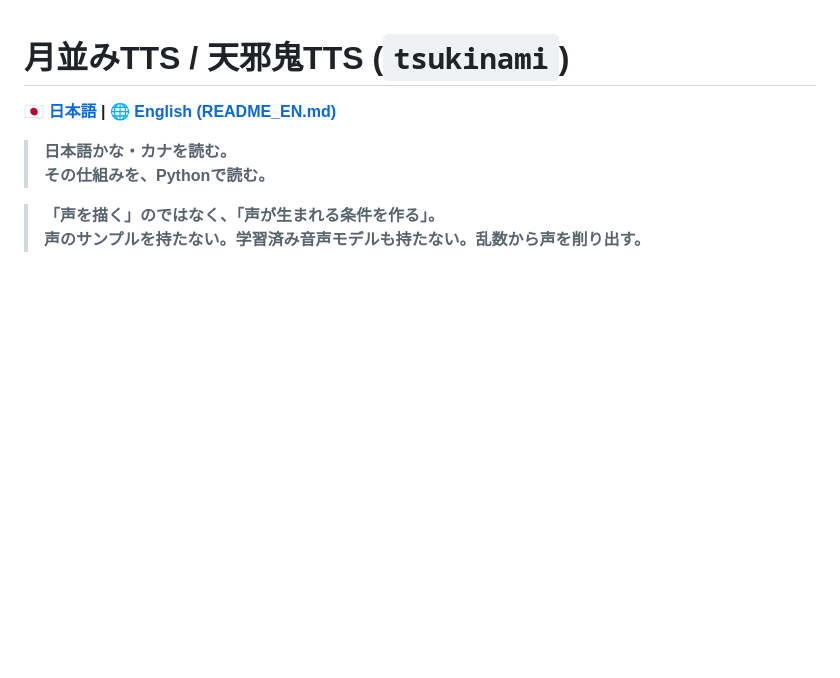
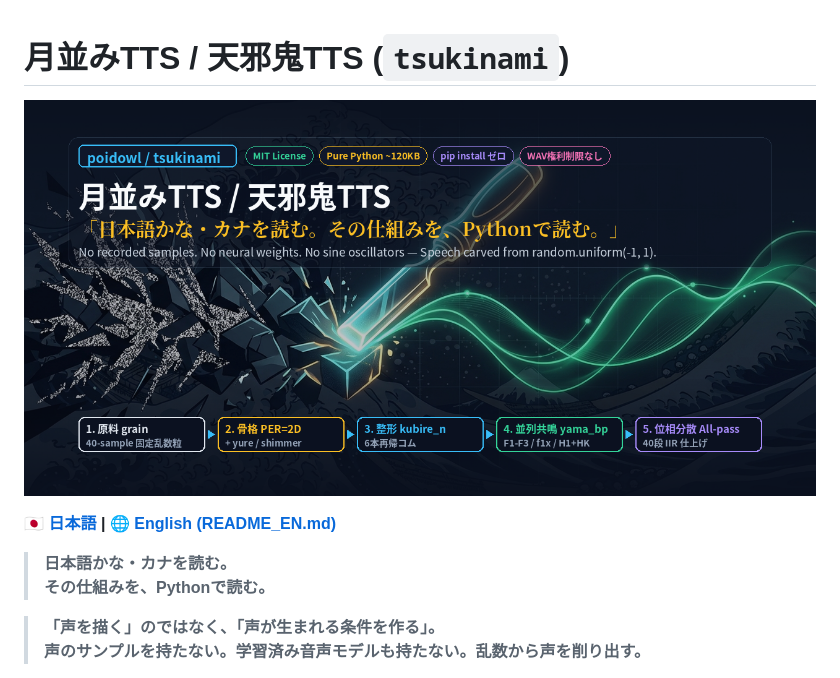
Before and after one commit to poidowl/tsukinami, a Markdown page: README.md, the part around the change. GitHub-like rendering; pictures changed too: assets/social_preview.png (added); blank space fills up the shorter version.

Commit message:
Add 1280x640 hero banner / GitHub Social Preview card (assets/social_preview.png)

```diff
--- a/README.md
+++ b/README.md
@@ -1,4 +1,6 @@
 # 月並みTTS / 天邪鬼TTS (`tsukinami`)
+
+![月並みTTS / 天邪鬼TTS — 日本語かな・カナを読む。その仕組みを、Pythonで読む。](assets/social_preview.png)
 
 **[🇯🇵 日本語](README.md) | [🌐 English (README_EN.md)](README_EN.md)**
 
```
Also changed, not shown: README_EN.md (+2 -0 lines).
